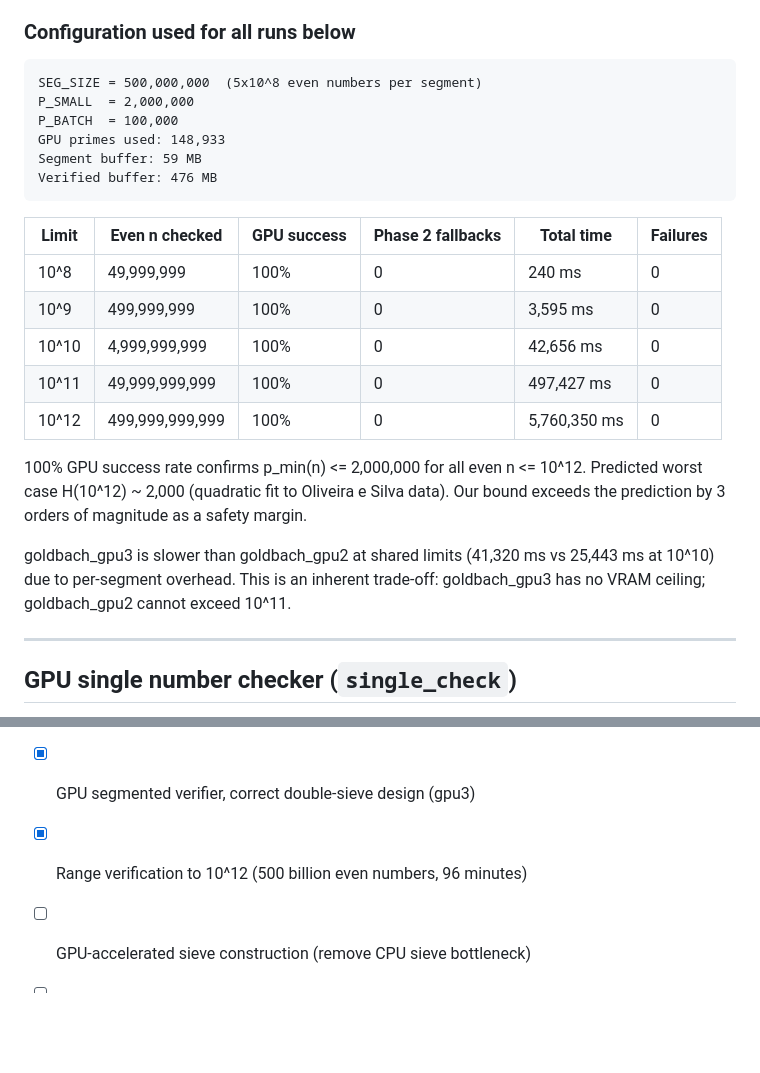
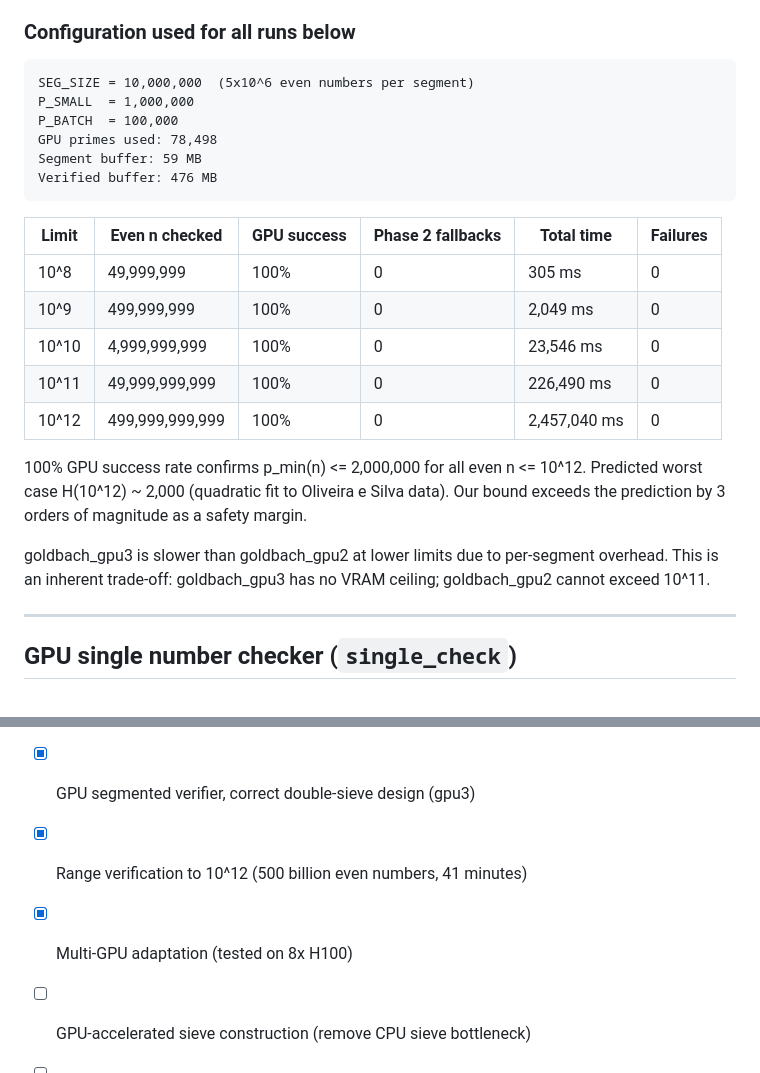
Before and after one commit to isaac-6/goldbach-gpu, a Markdown page: RESULTS.md, 2 parts joined by grey strips. GitHub-like rendering; blank space fills up the shorter version.

Commit message:
updated RESULTS log

````diff
--- a/RESULTS.md
+++ b/RESULTS.md
@@ -82,28 +82,27 @@ No VRAM ceiling: each segment uses ~60 MB regardless of total range.
 
 ### Configuration used for all runs below
 ```
-SEG_SIZE = 500,000,000  (5x10^8 even numbers per segment)
-P_SMALL  = 2,000,000
+SEG_SIZE = 10,000,000  (5x10^6 even numbers per segment)
+P_SMALL  = 1,000,000
 P_BATCH  = 100,000
-GPU primes used: 148,933
+GPU primes used: 78,498
 Segment buffer: 59 MB
 Verified buffer: 476 MB
 ```
 
 | Limit | Even n checked | GPU success | Phase 2 fallbacks | Total time | Failures |
 |-------|----------------|-------------|-------------------|------------|----------|
-| 10^8  | 49,999,999    | 100% | 0 | 240 ms      | 0 |
-| 10^9  | 499,999,999    | 100% | 0 | 3,595 ms      | 0 |
-| 10^10 | 4,999,999,999  | 100% | 0 | 42,656 ms     | 0 |
-| 10^11 | 49,999,999,999 | 100% | 0 | 497,427 ms    | 0 |
-| 10^12 | 499,999,999,999 | 100% | 0 | 5,760,350 ms | 0 |
+| 10^8  | 49,999,999    | 100% | 0 | 305 ms      | 0 |
+| 10^9  | 499,999,999    | 100% | 0 | 2,049 ms      | 0 |
+| 10^10 | 4,999,999,999  | 100% | 0 | 23,546 ms     | 0 |
+| 10^11 | 49,999,999,999 | 100% | 0 | 226,490 ms    | 0 |
+| 10^12 | 499,999,999,999 | 100% | 0 | 2,457,040 ms | 0 |
 
 100% GPU success rate confirms p_min(n) <= 2,000,000 for all even n <= 10^12.
 Predicted worst case H(10^12) ~ 2,000 (quadratic fit to Oliveira e Silva data).
 Our bound exceeds the prediction by 3 orders of magnitude as a safety margin.
 
-goldbach_gpu3 is slower than goldbach_gpu2 at shared limits (41,320 ms vs
-25,443 ms at 10^10) due to per-segment overhead. This is an inherent trade-off:
+goldbach_gpu3 is slower than goldbach_gpu2 at lower limits due to per-segment overhead. This is an inherent trade-off:
 goldbach_gpu3 has no VRAM ceiling; goldbach_gpu2 cannot exceed 10^11.
 
 ---
@@ -170,7 +169,8 @@ p=113 (10^200) found in 43 ms; p=26,981 (10^1000) takes 363 ms with 20 threads.
 - [x] GMP arbitrary precision single number checker (to 10^10000, 20 threads)
 - [x] Batch-synchronised big_check (prevents thread runaway, 21% faster)
 - [x] GPU segmented verifier, correct double-sieve design (gpu3)
-- [x] Range verification to 10^12 (500 billion even numbers, 96 minutes)
+- [x] Range verification to 10^12 (500 billion even numbers, 41 minutes)
+- [x] Multi-GPU adaptation (tested on 8x H100)
 - [ ] GPU-accelerated sieve construction (remove CPU sieve bottleneck)
 - [ ] Oliveira-style bulk double sieve on GPU (O(N log log N), target 10^15)
 - [ ] Goldbach partition counting c(n) at scale
````
